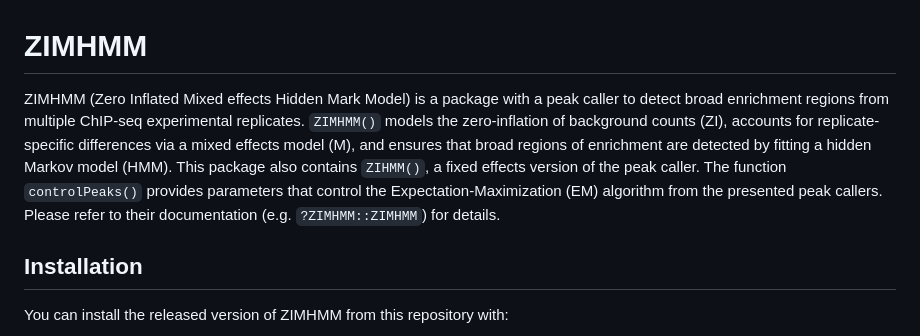
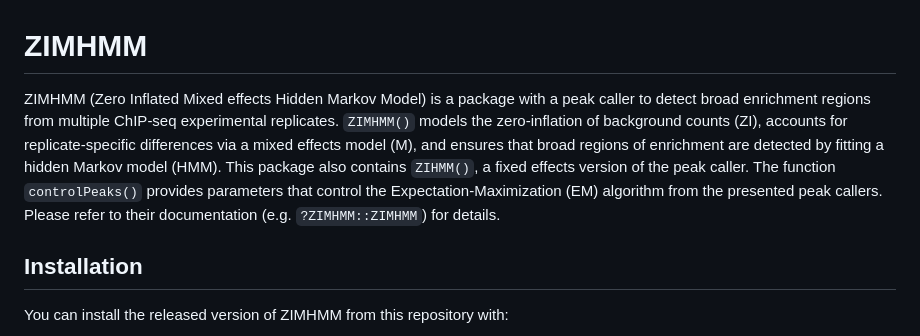
Before and after one commit to plbaldoni/ZIMHMM, a Markdown page: README.md, the part around the change. GitHub-like rendering.

Commit message:
Fixing typo

```diff
--- a/README.md
+++ b/README.md
@@ -3,17 +3,17 @@
 
 # ZIMHMM
 
-ZIMHMM (Zero Inflated Mixed effects Hidden Mark Model) is a package with
-a peak caller to detect broad enrichment regions from multiple ChIP-seq
-experimental replicates. `ZIMHMM()` models the zero-inflation of
-background counts (ZI), accounts for replicate-specific differences via
-a mixed effects model (M), and ensures that broad regions of enrichment
-are detected by fitting a hidden Markov model (HMM). This package also
-contains `ZIHMM()`, a fixed effects version of the peak caller. The
-function `controlPeaks()` provides parameters that control the
-Expectation-Maximization (EM) algorithm from the presented peak callers.
-Please refer to their documentation (e.g. `?ZIMHMM::ZIMHMM`) for
-details.
+ZIMHMM (Zero Inflated Mixed effects Hidden Markov Model) is a package
+with a peak caller to detect broad enrichment regions from multiple
+ChIP-seq experimental replicates. `ZIMHMM()` models the zero-inflation
+of background counts (ZI), accounts for replicate-specific differences
+via a mixed effects model (M), and ensures that broad regions of
+enrichment are detected by fitting a hidden Markov model (HMM). This
+package also contains `ZIHMM()`, a fixed effects version of the peak
+caller. The function `controlPeaks()` provides parameters that control
+the Expectation-Maximization (EM) algorithm from the presented peak
+callers. Please refer to their documentation (e.g. `?ZIMHMM::ZIMHMM`)
+for details.
 
 ## Installation
 
```
Also changed, not shown: man/figures/README-plots-1.png, 5 other files.
